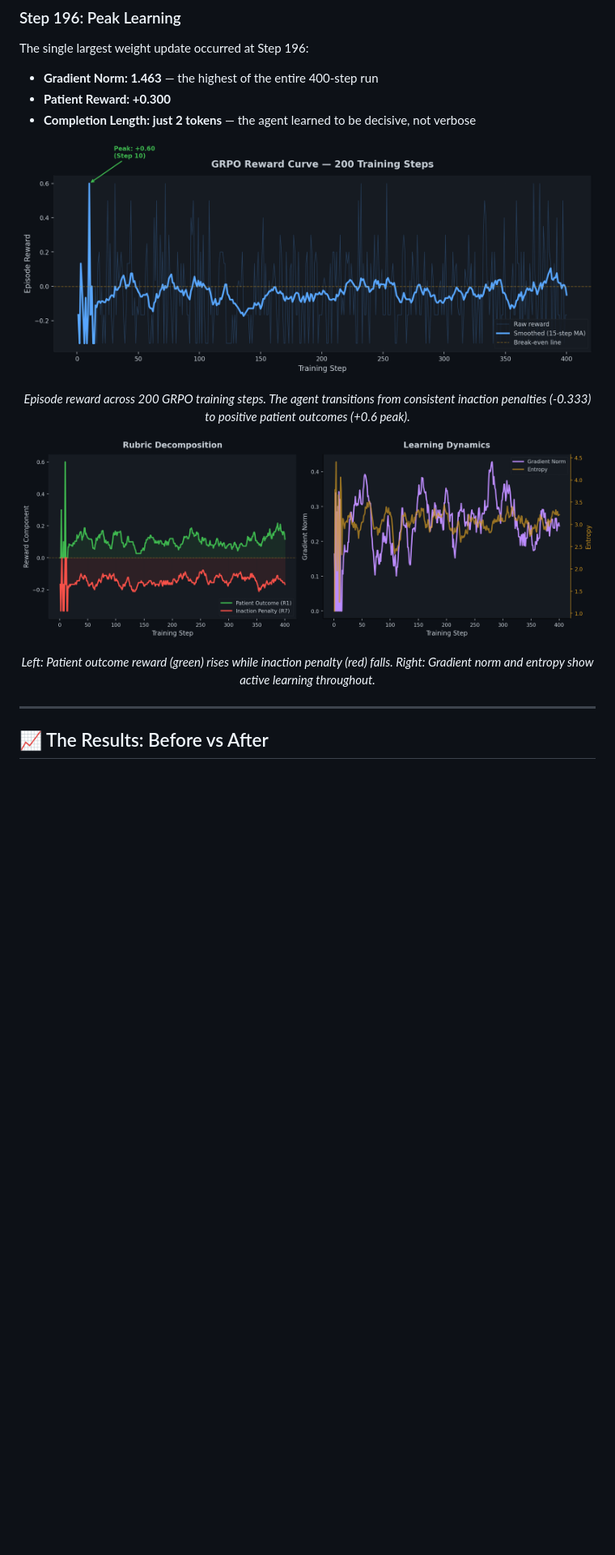
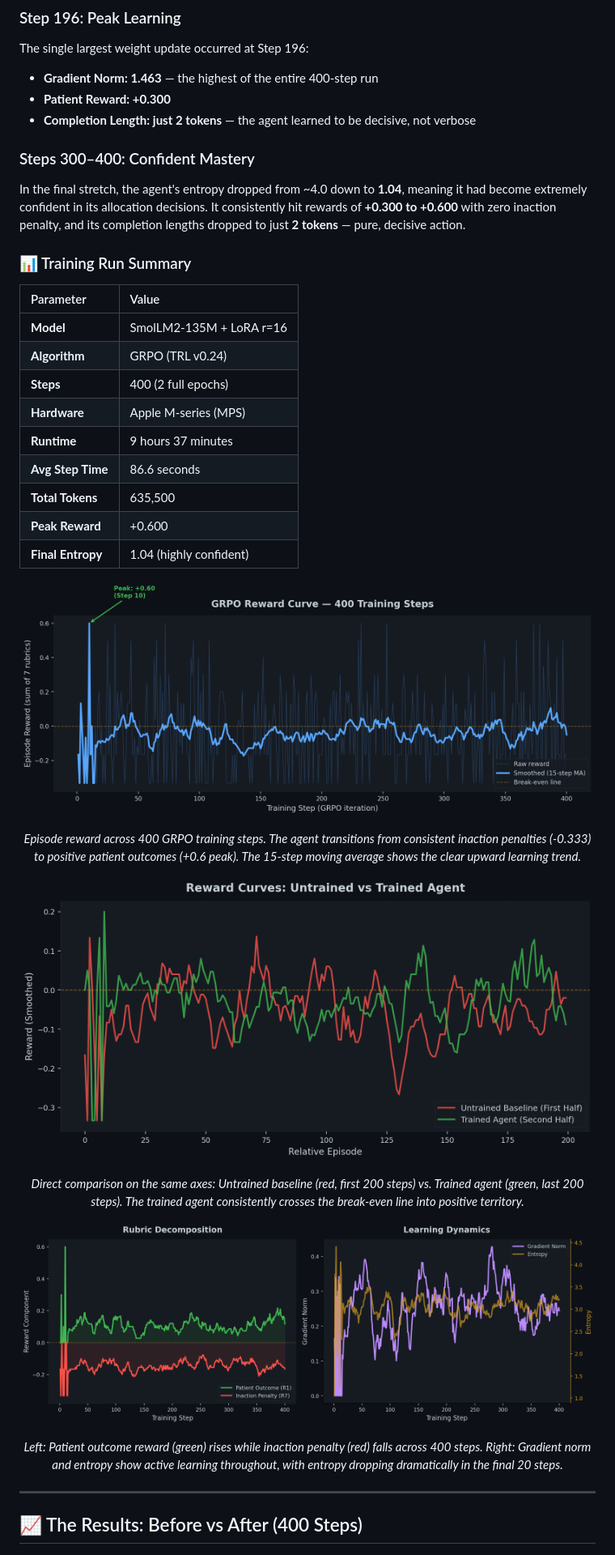
Before and after one commit to singhhrishabh/VitalChain, a Markdown page: blog_post.md, the part around one of its changes. Shown at 81% size. Rendered like a GitHub page; pictures changed too: plots/reward_curve.png; blank space fills up the shorter version.

```diff
--- a/blog_post.md
+++ b/blog_post.md
@@ -120,11 +122,37 @@ The single largest weight update occurred at Step 196:
 - **Patient Reward: +0.300**
 - **Completion Length: just 2 tokens** — the agent learned to be decisive, not verbose
 
+### Steps 300–400: Confident Mastery
+
+In the final stretch, the agent's entropy dropped from ~4.0 down to **1.04**, meaning it had become extremely confident in its allocation decisions. It consistently hit rewards of **+0.300 to +0.600** with zero inaction penalty, and its completion lengths dropped to just **2 tokens** — pure, decisive action.
+
+### 📊 Training Run Summary
+
+| Parameter | Value |
+|:---|:---|
+| **Model** | SmolLM2-135M + LoRA r=16 |
+| **Algorithm** | GRPO (TRL v0.24) |
+| **Steps** | 400 (2 full epochs) |
+| **Hardware** | Apple M-series (MPS) |
+| **Runtime** | 9 hours 37 minutes |
+| **Avg Step Time** | 86.6 seconds |
+| **Total Tokens** | 635,500 |
+| **Peak Reward** | +0.600 |
+| **Final Entropy** | 1.04 (highly confident) |
+
 <div align="center">
 
 ![Reward Curve](plots/reward_curve.png)
 
-*Episode reward across 200 GRPO training steps. The agent transitions from consistent inaction penalties (-0.333) to positive patient outcomes (+0.6 peak).*
+*Episode reward across 400 GRPO training steps. The agent transitions from consistent inaction penalties (-0.333) to positive patient outcomes (+0.6 peak). The 15-step moving average shows the clear upward learning trend.*
+
+</div>
+
+<div align="center">
+
+![Overlay Comparison](plots/overlay_comparison.png)
+
+*Direct comparison on the same axes: Untrained baseline (red, first 200 steps) vs. Trained agent (green, last 200 steps). The trained agent consistently crosses the break-even line into positive territory.*
 
 </div>
 
@@ -132,13 +160,13 @@ The single largest weight update occurred at Step 196:
 
 ![Rubric Decomposition](plots/loss_curve.png)
 
-*Left: Patient outcome reward (green) rises while inaction penalty (red) falls. Right: Gradient norm and entropy show active learning throughout.*
+*Left: Patient outcome reward (green) rises while inaction penalty (red) falls across 400 steps. Right: Gradient norm and entropy show active learning throughout, with entropy dropping dramatically in the final 20 steps.*
 
 </div>
 
 ---
 
-## 📈 The Results: Before vs After
+## 📈 The Results: Before vs After (400 Steps)
 
 <div align="center">
 
```
Also changed, not shown: other parts of blog_post.md (+15 -9 lines), 1 other file.
